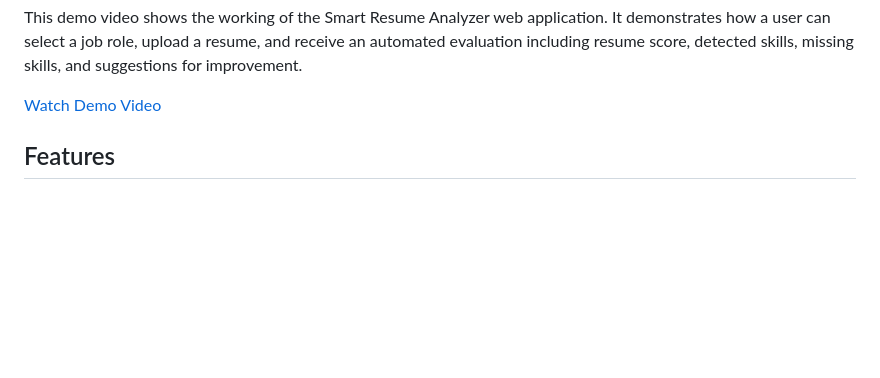
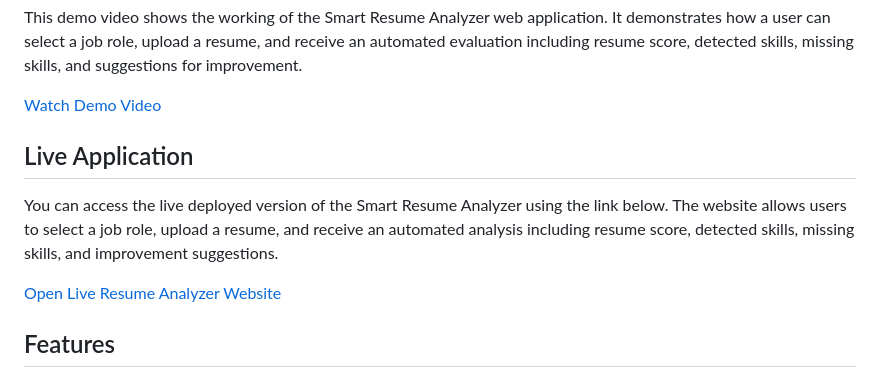
Before and after one commit to Tanmoy4192/resume-analyzer, a Markdown page: README.md, the part around the change. GitHub-like rendering; blank space fills up the shorter version.

Commit message:
Add live application link and features section
Added a section for the live application and its features.

```diff
--- a/README.md
+++ b/README.md
@@ -50,6 +50,20 @@ skills mismatch, or poorly structured resumes. This system helps users understan
 <p>
   <a href="https://drive.google.com/file/d/1nk_DDEJ5uxwRQRyc-P61pGcAmvgyqCFs/view?usp=sharing" target="_blank">
     Watch Demo Video
+  </a>
+</p>
+
+<h2>Live Application</h2>
+
+<p>
+  You can access the live deployed version of the Smart Resume Analyzer using the link below.
+  The website allows users to select a job role, upload a resume, and receive an automated
+  analysis including resume score, detected skills, missing skills, and improvement suggestions.
+</p>
+
+<p>
+  <a href="https://cv2analyzer.netlify.app/" target="_blank">
+    Open Live Resume Analyzer Website
   </a>
 </p>
 
```
